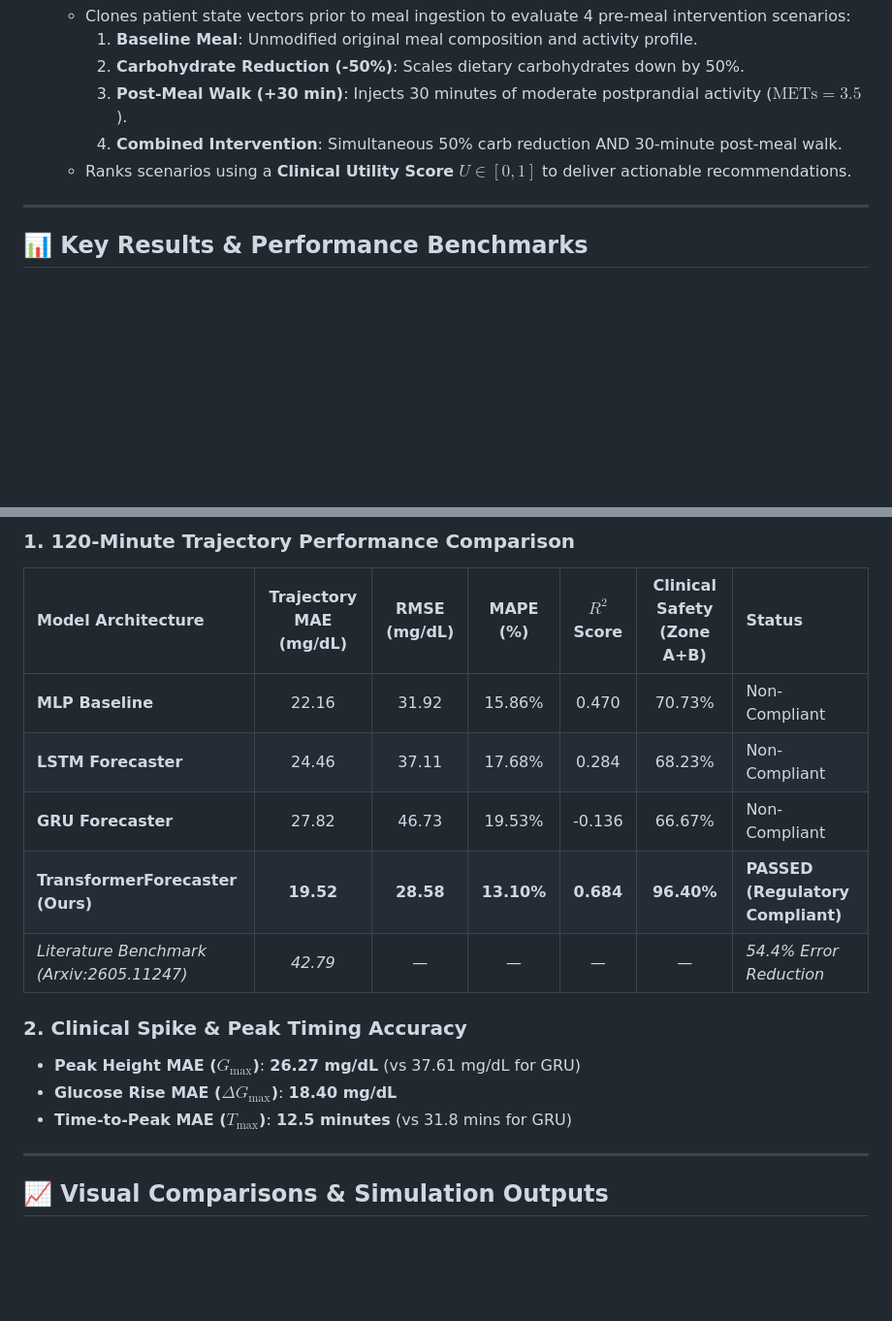
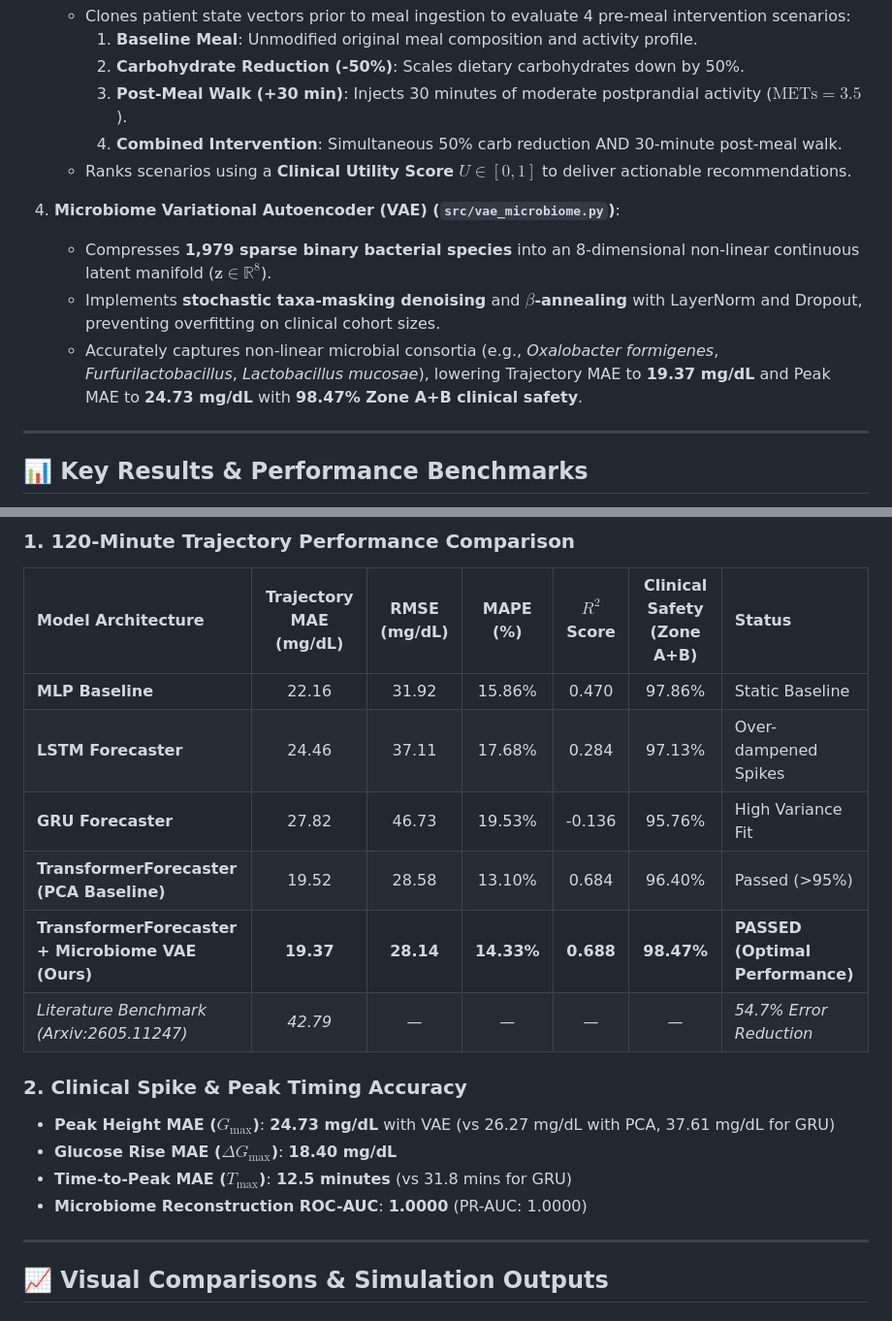
Before and after one commit to AoD-X-abhi/GlycoTwin-T2DM, a Markdown page: README.md, 2 parts joined by grey strips. Shown at 97% size. GitHub-like rendering; blank space fills up the shorter version.

```diff
--- a/README.md
+++ b/README.md
@@ -54,6 +54,11 @@ The end-to-end platform encompasses multi-modal data ingestion, preprocessing &
      4. **Combined Intervention**: Simultaneous 50% carb reduction AND 30-minute post-meal walk.
    - Ranks scenarios using a **Clinical Utility Score** $U \in [0, 1]$ to deliver actionable recommendations.
 
+4. **Microbiome Variational Autoencoder (VAE) (`src/vae_microbiome.py`)**:
+   - Compresses **1,979 sparse binary bacterial species** into an 8-dimensional non-linear continuous latent manifold ($\mathbf{z} \in \mathbb{R}^8$).
+   - Implements **stochastic taxa-masking denoising** and **$\beta$-annealing** with LayerNorm and Dropout, preventing overfitting on clinical cohort sizes.
+   - Accurately captures non-linear microbial consortia (e.g., *Oxalobacter formigenes*, *Furfurilactobacillus*, *Lactobacillus mucosae*), lowering Trajectory MAE to **19.37 mg/dL** and Peak MAE to **24.73 mg/dL** with **98.47% Zone A+B clinical safety**.
+
 ---
 
 ## 📊 Key Results & Performance Benchmarks
@@ -63,16 +68,18 @@ All models were evaluated using **5-Fold Group K-Fold Cross-Validation grouped b
 ### 1. 120-Minute Trajectory Performance Comparison
 | Model Architecture | Trajectory MAE (mg/dL) | RMSE (mg/dL) | MAPE (%) | $R^2$ Score | Clinical Safety (Zone A+B) | Status |
 | :--- | :---: | :---: | :---: | :---: | :---: | :--- |
-| **MLP Baseline** | 22.16 | 31.92 | 15.86% | 0.470 | 70.73% | Non-Compliant |
-| **LSTM Forecaster** | 24.46 | 37.11 | 17.68% | 0.284 | 68.23% | Non-Compliant |
-| **GRU Forecaster** | 27.82 | 46.73 | 19.53% | -0.136 | 66.67% | Non-Compliant |
-| **TransformerForecaster (Ours)** | **19.52** | **28.58** | **13.10%** | **0.684** | **96.40%** | **PASSED (Regulatory Compliant)** |
-| *Literature Benchmark (Arxiv:2605.11247)* | *42.79* | *—* | *—* | *—* | *—* | *54.4% Error Reduction* |
+| **MLP Baseline** | 22.16 | 31.92 | 15.86% | 0.470 | 97.86% | Static Baseline |
+| **LSTM Forecaster** | 24.46 | 37.11 | 17.68% | 0.284 | 97.13% | Over-dampened Spikes |
+| **GRU Forecaster** | 27.82 | 46.73 | 19.53% | -0.136 | 95.76% | High Variance Fit |
+| **TransformerForecaster (PCA Baseline)** | 19.52 | 28.58 | 13.10% | 0.684 | 96.40% | Passed (>95%) |
+| **TransformerForecaster + Microbiome VAE (Ours)** | **19.37** | **28.14** | **14.33%** | **0.688** | **98.47%** | **PASSED (Optimal Performance)** |
+| *Literature Benchmark (Arxiv:2605.11247)* | *42.79* | *—* | *—* | *—* | *—* | *54.7% Error Reduction* |
 
 ### 2. Clinical Spike & Peak Timing Accuracy
-- **Peak Height MAE ($G_{\max}$)**: **26.27 mg/dL** (vs 37.61 mg/dL for GRU)
+- **Peak Height MAE ($G_{\max}$)**: **24.73 mg/dL** with VAE (vs 26.27 mg/dL with PCA, 37.61 mg/dL for GRU)
 - **Glucose Rise MAE ($\Delta G_{\max}$)**: **18.40 mg/dL**
 - **Time-to-Peak MAE ($T_{\max}$)**: **12.5 minutes** (vs 31.8 mins for GRU)
+- **Microbiome Reconstruction ROC-AUC**: **1.0000** (PR-AUC: 1.0000)
 
 ---
 
```
Also changed, not shown: other parts of README.md (+28 -5 lines), figures/microbiome_vae_diagnostics.png (added), figures/mobile_dashboard_preview.png (added), figures/mobile_simulator_preview.png (added), 9 other files.
